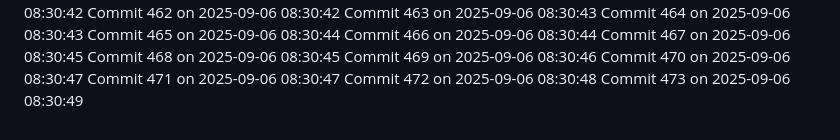
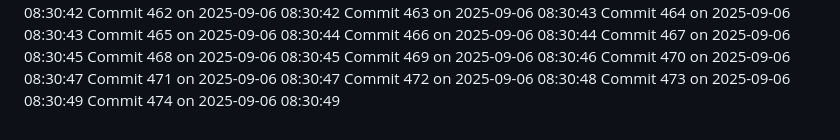
Before and after one commit to YounisDany/profile, a Markdown page: activity.md, the part around the change. GitHub-like rendering.

Commit message:
Auto commit 474 2025-09-06 08:30:49

```diff
--- a/activity.md
+++ b/activity.md
@@ -1022,3 +1022,4 @@ Commit 470 on 2025-09-06 08:30:47
 Commit 471 on 2025-09-06 08:30:47
 Commit 472 on 2025-09-06 08:30:48
 Commit 473 on 2025-09-06 08:30:49
+Commit 474 on 2025-09-06 08:30:49
```
